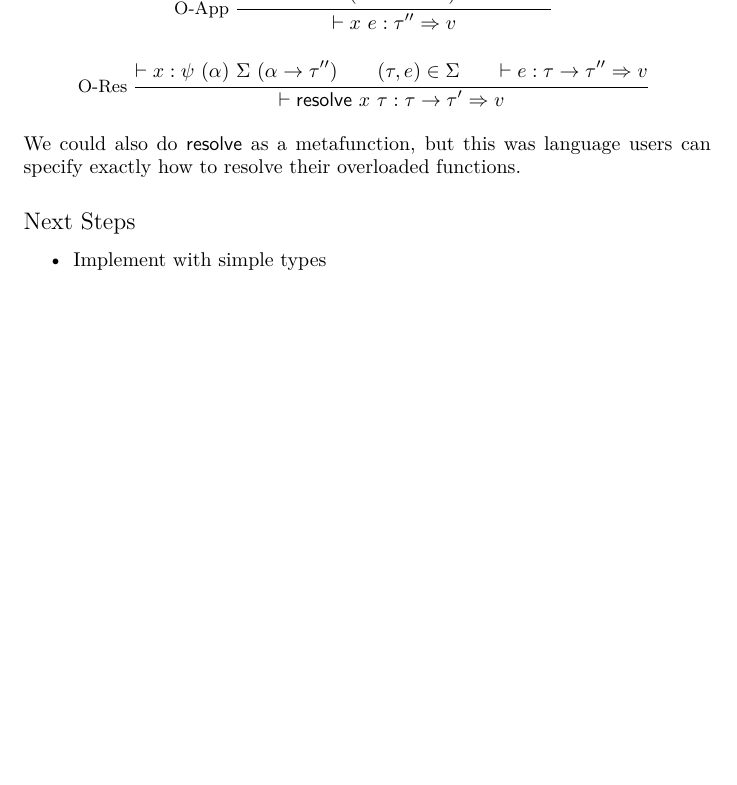
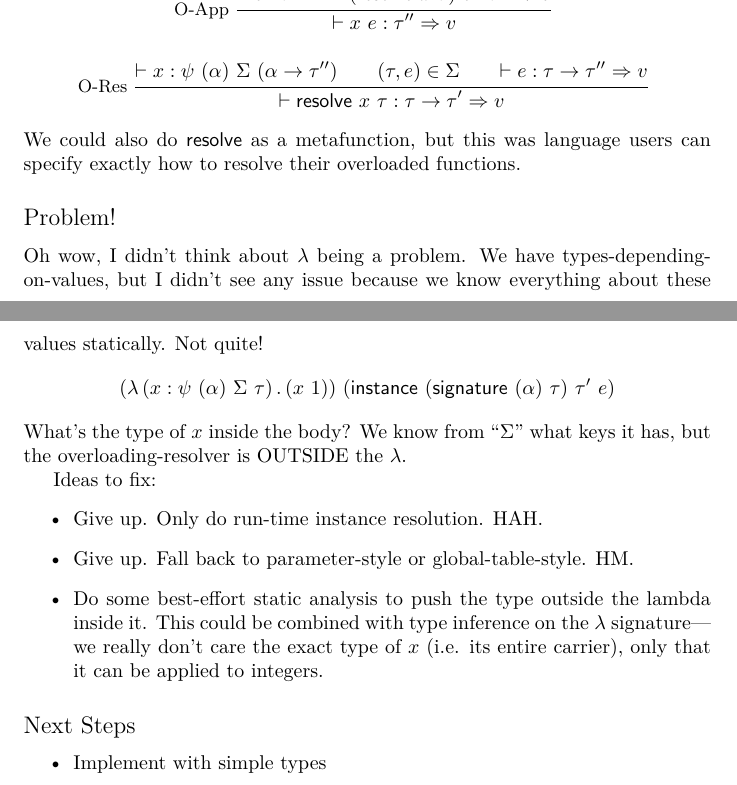
Before and after one commit to stchang/macrotypes, a LaTeX document (tapl/design/overload.tex): part of page 2 of 3 before the commit and two parts of pages 2 and 3 of 3 after it, the two joined at a grey line, cut so that both start at the same text, the shorter picture padded with empty space. Compiled offline with XeLaTeX.

Commit message:
[overload] doc'd the problem with lambda, gosh I miss let

```diff
--- a/tapl/design/overload.tex
+++ b/tapl/design/overload.tex
@@ -108,6 +108,23 @@ Applying a $\psi$-value triggers a series of predicate checks on its argument; i
 \end{mathpar}
 We could also do $\kres$ as a metafunction, but this was language users can specify exactly how to resolve their overloaded functions.
 
+\subsection*{Problem!}
+Oh wow, I didn't think about $\lambda$ being a problem.
+We have types-depending-on-values, but I didn't see any issue because we know everything about these values statically.
+Not quite!
+$$(\lambda\,(x : \kpsi{\alpha}{\Sigma}{\tau})\,.\,(x~1))~(\kinst~(\ksig~(\alpha)~\tau)~\tau'~e)$$
+What's the type of $x$ inside the body?
+We know from ``$\Sigma$'' what keys it has, but the overloading-resolver is OUTSIDE the $\lambda$.
+
+Ideas to fix:
+\begin{itemize}
+\item Give up. Only do run-time instance resolution. HAH.
+\item Give up. Fall back to parameter-style or global-table-style. HM.
+\item Do some best-effort static analysis to push the type outside the lambda inside it.
+  This could be combined with type inference on the $\lambda$ signature\textemdash we really don't care the exact type of $x$ (i.e. its entire carrier), only that it can be applied to integers.
+\end{itemize}
+
+
 
 \subsection*{Next Steps}
 \begin{itemize}
```
Also changed, not shown: tapl/design/Makefile (added), tapl/design/overload.tex (1 more changed lines).
